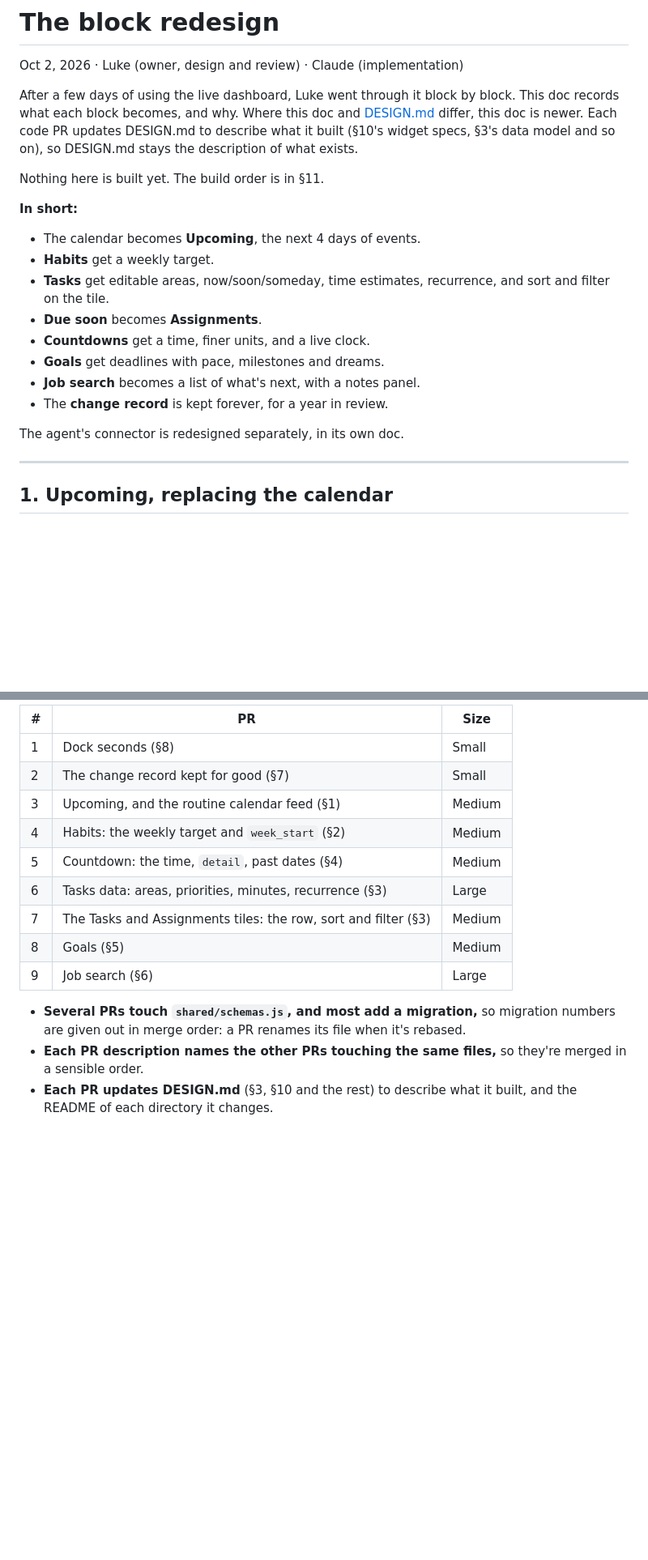
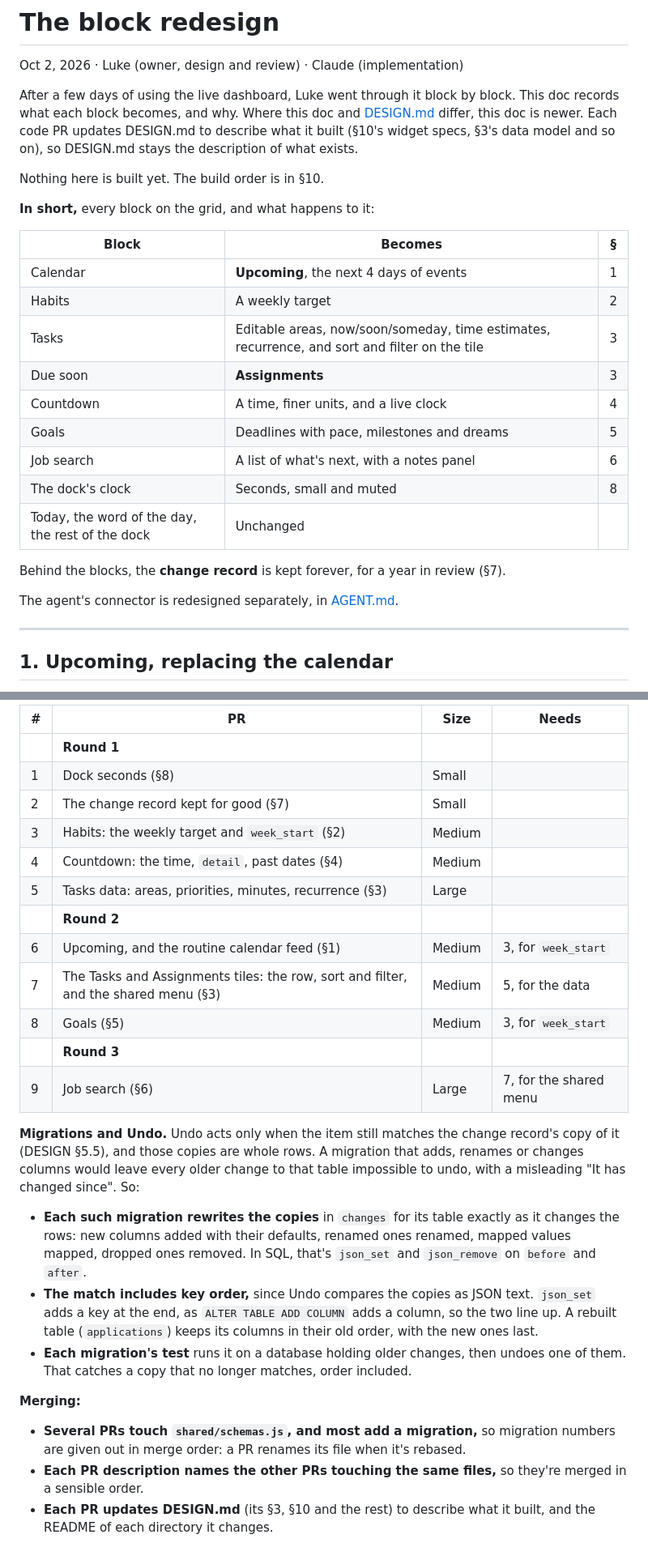
Before and after one commit to lukeyawn/dashboard, a Markdown page: docs/BLOCKS.md, 2 parts joined by grey strips. Shown at 81% size. Drawn GitHub-style; blank space fills up the shorter version.

```diff
--- a/docs/BLOCKS.md
+++ b/docs/BLOCKS.md
@@ -4,19 +4,25 @@ Oct 2, 2026 · Luke (owner, design and review) · Claude (implementation)
 
 After a few days of using the live dashboard, Luke went through it block by block. This doc records what each block becomes, and why. Where this doc and [DESIGN.md](DESIGN.md) differ, this doc is newer. Each code PR updates DESIGN.md to describe what it built (§10's widget specs, §3's data model and so on), so DESIGN.md stays the description of what exists.
 
-Nothing here is built yet. The build order is in §11.
+Nothing here is built yet. The build order is in §10.
 
-**In short:**
-- The calendar becomes **Upcoming**, the next 4 days of events.
-- **Habits** get a weekly target.
-- **Tasks** get editable areas, now/soon/someday, time estimates, recurrence, and sort and filter on the tile.
-- **Due soon** becomes **Assignments**.
-- **Countdowns** get a time, finer units, and a live clock.
-- **Goals** get deadlines with pace, milestones and dreams.
-- **Job search** becomes a list of what's next, with a notes panel.
-- The **change record** is kept forever, for a year in review.
+**In short,** every block on the grid, and what happens to it:
 
-The agent's connector is redesigned separately, in its own doc.
+| Block | Becomes | § |
+|---|---|---|
+| Calendar | **Upcoming**, the next 4 days of events | 1 |
+| Habits | A weekly target | 2 |
+| Tasks | Editable areas, now/soon/someday, time estimates, recurrence, and sort and filter on the tile | 3 |
+| Due soon | **Assignments** | 3 |
+| Countdown | A time, finer units, and a live clock | 4 |
+| Goals | Deadlines with pace, milestones and dreams | 5 |
+| Job search | A list of what's next, with a notes panel | 6 |
+| The dock's clock | Seconds, small and muted | 8 |
+| Today, the word of the day, the rest of the dock | Unchanged | |
+
+Behind the blocks, the **change record** is kept forever, for a year in review (§7).
+
+The agent's connector is redesigned separately, in [AGENT.md](AGENT.md).
 
 ---
 
@@ -505,16 +541,25 @@ Each step is an independent PR off `main`.
 
-| # | PR | Size |
-|---|---|---|
-| 1 | Dock seconds (§8) | Small |
-| 2 | The change record kept for good (§7) | Small |
-| 3 | Upcoming, and the routine calendar feed (§1) | Medium |
-| 4 | Habits: the weekly target and `week_start` (§2) | Medium |
-| 5 | Countdown: the time, `detail`, past dates (§4) | Medium |
-| 6 | Tasks data: areas, priorities, minutes, recurrence (§3) | Large |
-| 7 | The Tasks and Assignments tiles: the row, sort and filter (§3) | Medium |
-| 8 | Goals (§5) | Medium |
-| 9 | Job search (§6) | Large |
+| # | PR | Size | Needs |
+|---|---|---|---|
+| | **Round 1** | | |
+| 1 | Dock seconds (§8) | Small | |
+| 2 | The change record kept for good (§7) | Small | |
+| 3 | Habits: the weekly target and `week_start` (§2) | Medium | |
+| 4 | Countdown: the time, `detail`, past dates (§4) | Medium | |
+| 5 | Tasks data: areas, priorities, minutes, recurrence (§3) | Large | |
+| | **Round 2** | | |
+| 6 | Upcoming, and the routine calendar feed (§1) | Medium | 3, for `week_start` |
+| 7 | The Tasks and Assignments tiles: the row, sort and filter, and the shared menu (§3) | Medium | 5, for the data |
+| 8 | Goals (§5) | Medium | 3, for `week_start` |
+| | **Round 3** | | |
+| 9 | Job search (§6) | Large | 7, for the shared menu |
 
+**Migrations and Undo.** Undo acts only when the item still matches the change record's copy of it (DESIGN §5.5), and those copies are whole rows. A migration that adds, renames or changes columns would leave every older change to that table impossible to undo, with a misleading "It has changed since". So:
+- **Each such migration rewrites the copies** in `changes` for its table exactly as it changes the rows: new columns added with their defaults, renamed ones renamed, mapped values mapped, dropped ones removed. In SQL, that's `json_set` and `json_remove` on `before` and `after`.
+- **The match includes key order,** since Undo compares the copies as JSON text. `json_set` adds a key at the end, as `ALTER TABLE ADD COLUMN` adds a column, so the two line up. A rebuilt table (`applications`) keeps its columns in their old order, with the new ones last.
+- **Each migration's test** runs it on a database holding older changes, then undoes one of them. That catches a copy that no longer matches, order included.
+
+**Merging:**
 - **Several PRs touch `shared/schemas.js`, and most add a migration,** so migration numbers are given out in merge order: a PR renames its file when it's rebased.
 - **Each PR description names the other PRs touching the same files,** so they're merged in a sensible order.
-- **Each PR updates DESIGN.md** (§3, §10 and the rest) to describe what it built, and the README of each directory it changes.
+- **Each PR updates DESIGN.md** (its §3, §10 and the rest) to describe what it built, and the README of each directory it changes.
```
Also changed, not shown: other parts of docs/BLOCKS.md (+50 -20 lines), docs/DESIGN.md (+1 -1 lines).
